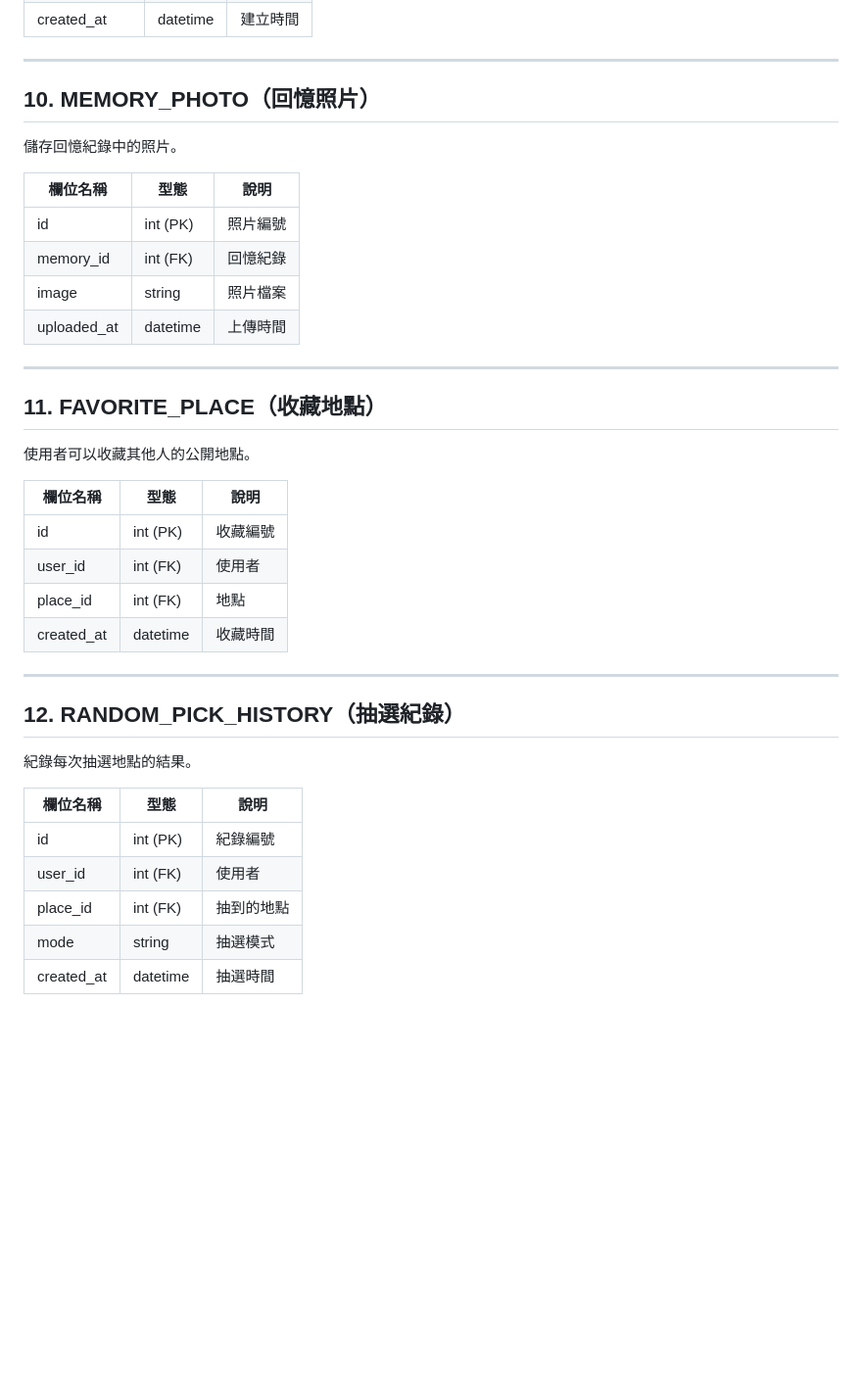
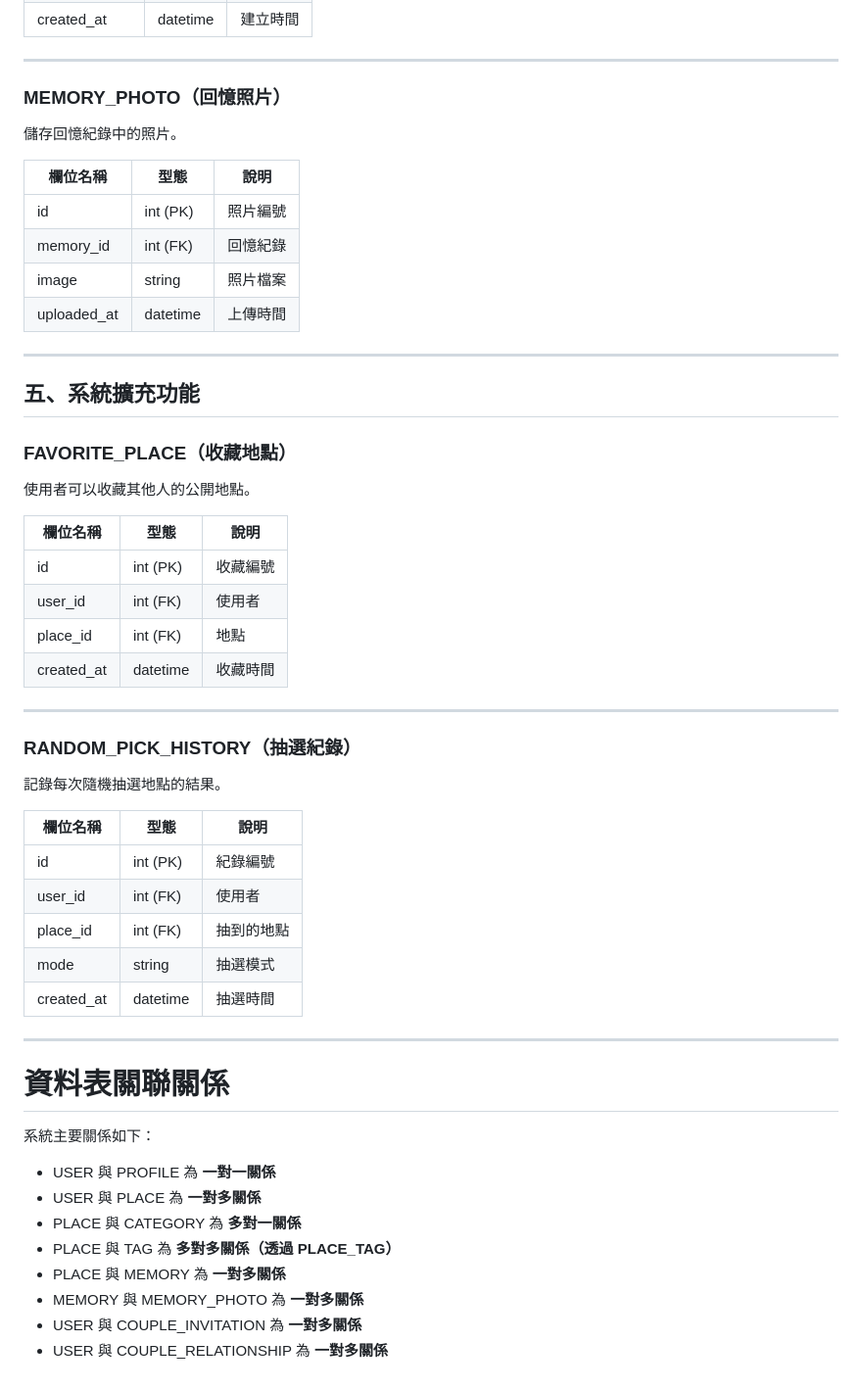
Before and after one commit to 11346076/wherenow, a Markdown page: docs/erd.md, the part around one of its changes. Shown at 98% size. GitHub-like rendering; blank space fills up the shorter version.

```diff
--- a/docs/erd.md
+++ b/docs/erd.md
@@ -159,7 +158,7 @@
 
 ---
 
-## 10. MEMORY_PHOTO（回憶照片）
+### MEMORY_PHOTO（回憶照片）
 
 儲存回憶紀錄中的照片。
 
@@ -172,7 +171,9 @@
 
 ---
 
-## 11. FAVORITE_PLACE（收藏地點）
+## 五、系統擴充功能
+
+### FAVORITE_PLACE（收藏地點）
 
 使用者可以收藏其他人的公開地點。
 
@@ -185,10 +186,9 @@
 
 ---
 
-## 12. RANDOM_PICK_HISTORY（抽選紀錄）
+### RANDOM_PICK_HISTORY（抽選紀錄）
 
-紀錄每次抽選地點的結果。
-
+記錄每次隨機抽選地點的結果。
 
 | 欄位名稱 | 型態 | 說明 |
 |---|---|---|
@@ -197,3 +197,18 @@
 | place_id | int (FK) | 抽到的地點 |
 | mode | string | 抽選模式 |
 | created_at | datetime | 抽選時間 |
+
+---
+
+# 資料表關聯關係
+
+系統主要關係如下：
+
+- USER 與 PROFILE 為 **一對一關係**
+- USER 與 PLACE 為 **一對多關係**
+- PLACE 與 CATEGORY 為 **多對一關係**
+- PLACE 與 TAG 為 **多對多關係（透過 PLACE_TAG）**
+- PLACE 與 MEMORY 為 **一對多關係**
+- MEMORY 與 MEMORY_PHOTO 為 **一對多關係**
+- USER 與 COUPLE_INVITATION 為 **一對多關係**
+- USER 與 COUPLE_RELATIONSHIP 為 **一對多關係**
```
Also changed, not shown: other parts of docs/erd.md (+39 -40 lines).
